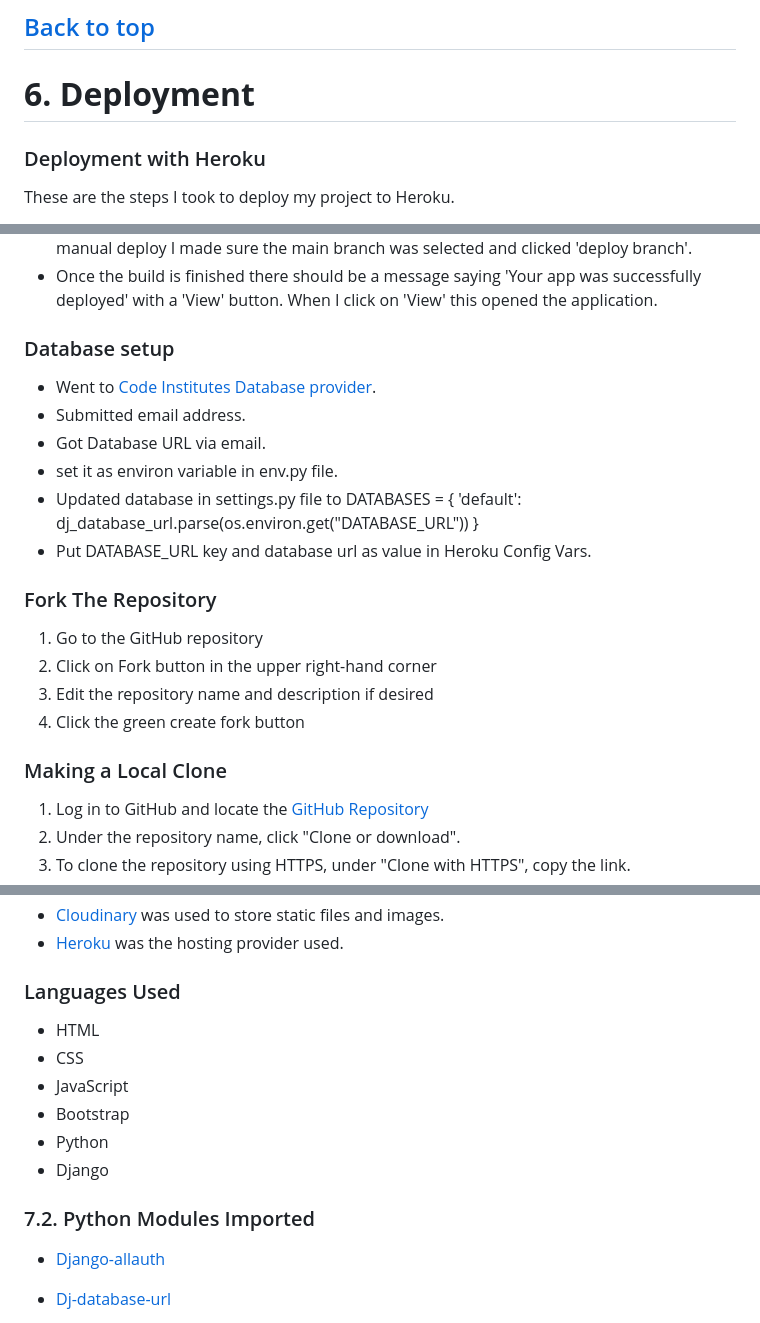
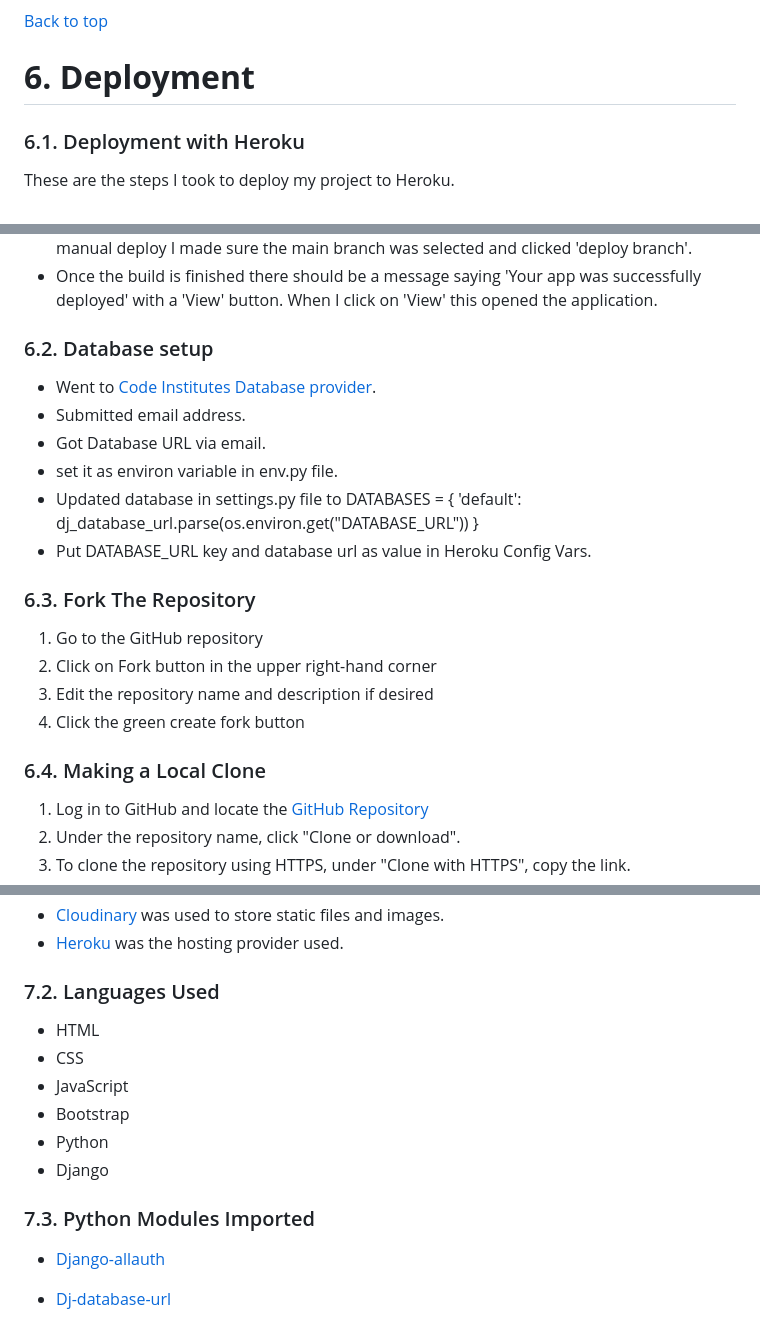
Before and after one commit to BreakellrZ/trader_base, a Markdown page: README.md, 3 parts joined by grey strips. GitHub-like rendering.

Commit message:
Table of contetns added in readme file

```diff
--- a/README.md
+++ b/README.md
@@ -582,11 +614,11 @@ Others were more complex.
 
 
 [Back to top]()
----
+
 
 # **6. Deployment**
 
-### Deployment with Heroku ###
+### 6.1. Deployment with Heroku ###
 These are the steps I took to deploy my project to Heroku.
 
 - Log into Heroku or create an account.
@@ -601,7 +633,7 @@ These are the steps I took to deploy my project to Heroku.
 - Once the build is finished there should be a message saying 'Your app was successfully deployed' with a 'View' button.
 When I click on 'View' this opened the application.
 
-### Database setup ###
+### 6.2. Database setup ###
 - Went to [Code Institutes Database provider](https://dbs.ci-dbs.net/).
 - Submitted email address.
 - Got Database URL via email.
@@ -611,14 +643,14 @@ When I click on 'View' this opened the application.
 }
 - Put DATABASE_URL key and database url as value in Heroku Config Vars.
 
-### Fork The Repository
+### 6.3. Fork The Repository ###
 
 1. Go to the GitHub repository
 2. Click on Fork button in the upper right-hand corner
 3. Edit the repository name and description if desired
 4. Click the green create fork button
 
- ### Making a Local Clone
+ ### 6.4. Making a Local Clone ###
 
 1. Log in to GitHub and locate the [GitHub Repository](https://github.com/BreakellrZ/trader_base?tab=readme-ov-file)
 2. Under the repository name, click "Clone or download".
@@ -657,7 +689,7 @@ $ git clone https://github.com/YOUR-USERNAME/YOUR-REPOSITORY
 - [Cloudinary](https://cloudinary.com/) was used to store static files and images.
 - [Heroku](https://heroku.com/) was the hosting provider used.
 
-### Languages Used
+### 7.2. Languages Used ###
 
 - HTML
 - CSS
@@ -666,7 +698,7 @@ $ git clone https://github.com/YOUR-USERNAME/YOUR-REPOSITORY
 - Python
 - Django
 
-### 7.2. Python Modules Imported
+### 7.3. Python Modules Imported ###
 
 - [Django-allauth](https://pypi.org/project/django-allauth/)
 
```
Also changed, not shown: other parts of README.md (+43 -11 lines).
